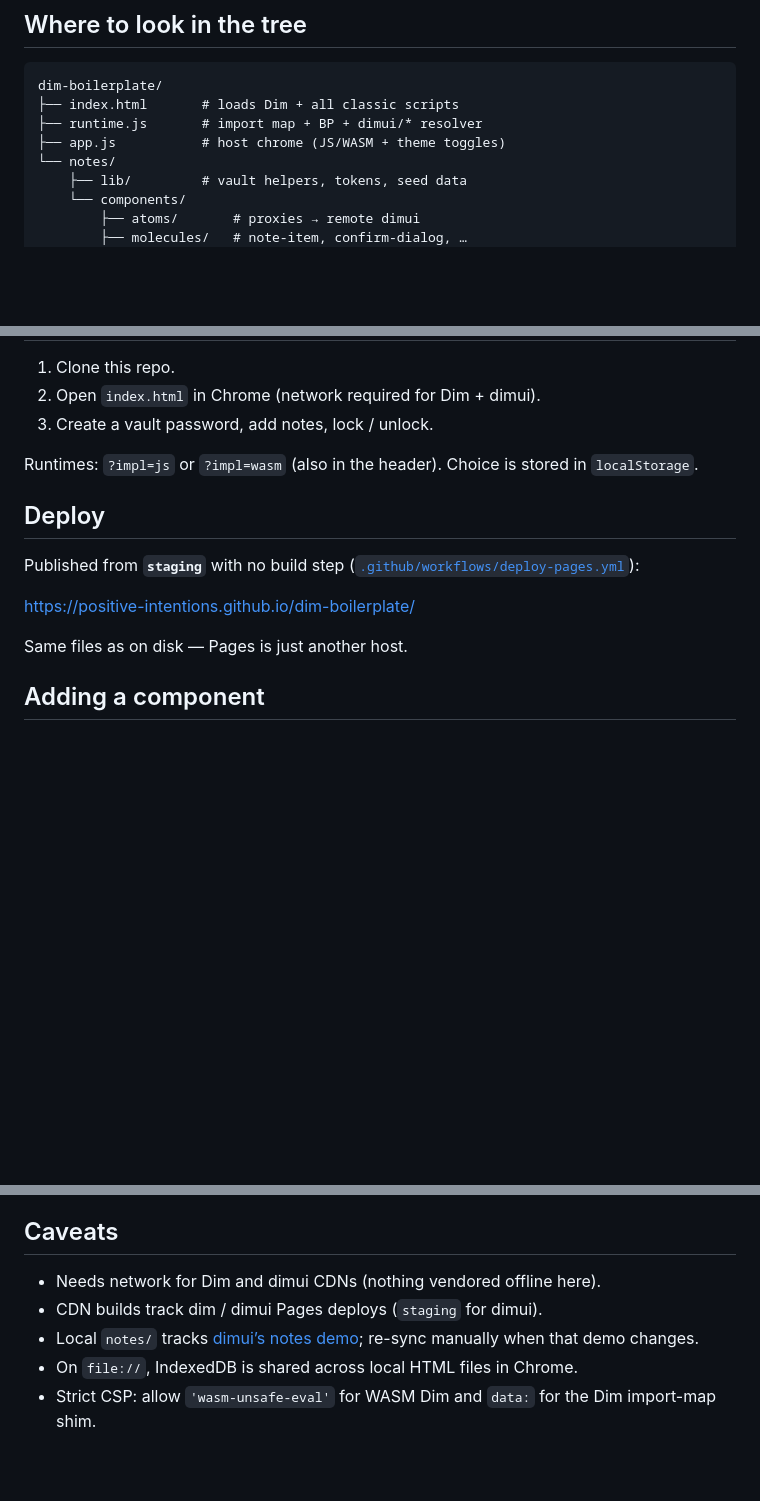
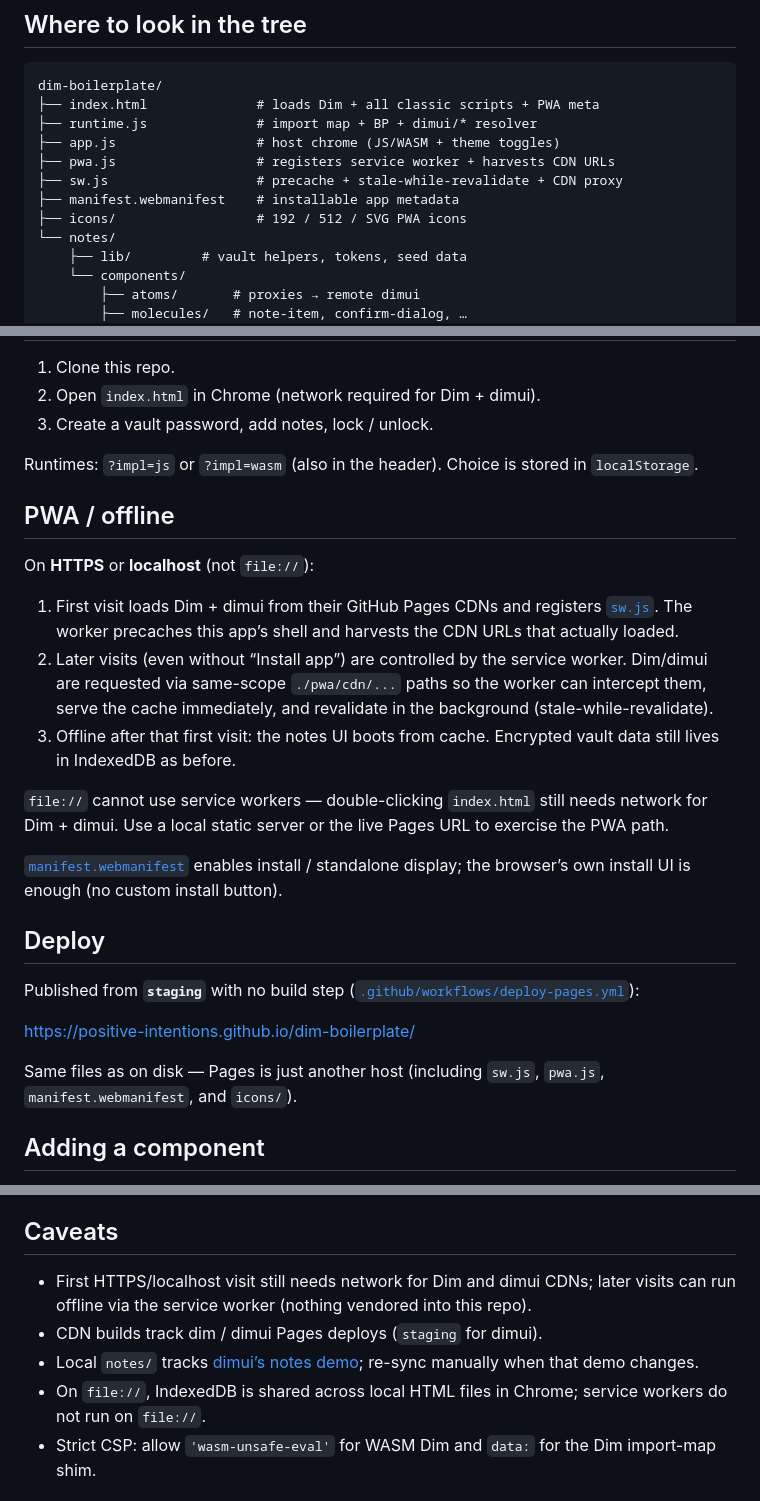
Before and after one commit to positive-intentions/dim-boilerplate, a Markdown page: README.md, 3 parts joined by grey strips. GitHub-like rendering; blank space fills up the shorter version.

````diff
--- a/README.md
+++ b/README.md
@@ -93,9 +93,13 @@ flowchart TD
 
 ```
 dim-boilerplate/
-├── index.html       # loads Dim + all classic scripts
-├── runtime.js       # import map + BP + dimui/* resolver
-├── app.js           # host chrome (JS/WASM + theme toggles)
+├── index.html              # loads Dim + all classic scripts + PWA meta
+├── runtime.js              # import map + BP + dimui/* resolver
+├── app.js                  # host chrome (JS/WASM + theme toggles)
+├── pwa.js                  # registers service worker + harvests CDN URLs
+├── sw.js                   # precache + stale-while-revalidate + CDN proxy
+├── manifest.webmanifest    # installable app metadata
+├── icons/                  # 192 / 512 / SVG PWA icons
 └── notes/
     ├── lib/         # vault helpers, tokens, seed data
     └── components/
@@ -121,6 +125,27 @@ buttons/icons come through atom proxies.
 Runtimes: `?impl=js` or `?impl=wasm` (also in the header). Choice is stored in
 `localStorage`.
 
+## PWA / offline
+
+On **HTTPS** or **localhost** (not `file://`):
+
+1. First visit loads Dim + dimui from their GitHub Pages CDNs and registers
+   [`sw.js`](./sw.js). The worker precaches this app’s shell and harvests the
+   CDN URLs that actually loaded.
+2. Later visits (even without “Install app”) are controlled by the service
+   worker. Dim/dimui are requested via same-scope `./pwa/cdn/...` paths so the
+   worker can intercept them, serve the cache immediately, and revalidate in
+   the background (stale-while-revalidate).
+3. Offline after that first visit: the notes UI boots from cache. Encrypted
+   vault data still lives in IndexedDB as before.
+
+`file://` cannot use service workers — double-clicking `index.html` still
+needs network for Dim + dimui. Use a local static server or the live Pages
+URL to exercise the PWA path.
+
+[`manifest.webmanifest`](./manifest.webmanifest) enables install / standalone
+display; the browser’s own install UI is enough (no custom install button).
+
 ## Deploy
 
 Published from **`staging`** with no build step
@@ -128,7 +153,8 @@ Published from **`staging`** with no build step
 
 https://positive-intentions.github.io/dim-boilerplate/
 
-Same files as on disk — Pages is just another host.
+Same files as on disk — Pages is just another host (including `sw.js`,
+`pwa.js`, `manifest.webmanifest`, and `icons/`).
 
 ## Adding a component
 
@@ -145,12 +171,15 @@ In Dim `html\`...\`` templates, childless custom elements may use
 
 ## Caveats
 
-- Needs network for Dim and dimui CDNs (nothing vendored offline here).
+- First HTTPS/localhost visit still needs network for Dim and dimui CDNs;
+  later visits can run offline via the service worker (nothing vendored into
+  this repo).
 - CDN builds track dim / dimui Pages deploys (`staging` for dimui).
 - Local `notes/` tracks
   [dimui’s notes demo](https://github.com/positive-intentions/dimui/tree/staging/src/demos/notes);
   re-sync manually when that demo changes.
-- On `file://`, IndexedDB is shared across local HTML files in Chrome.
+- On `file://`, IndexedDB is shared across local HTML files in Chrome; service
+  workers do not run on `file://`.
 - Strict CSP: allow `'wasm-unsafe-eval'` for WASM Dim and `data:` for the Dim
   import-map shim.
 
````
Also changed, not shown: icons/icon-192.png (added), icons/icon-512.png (added), 7 other files.
